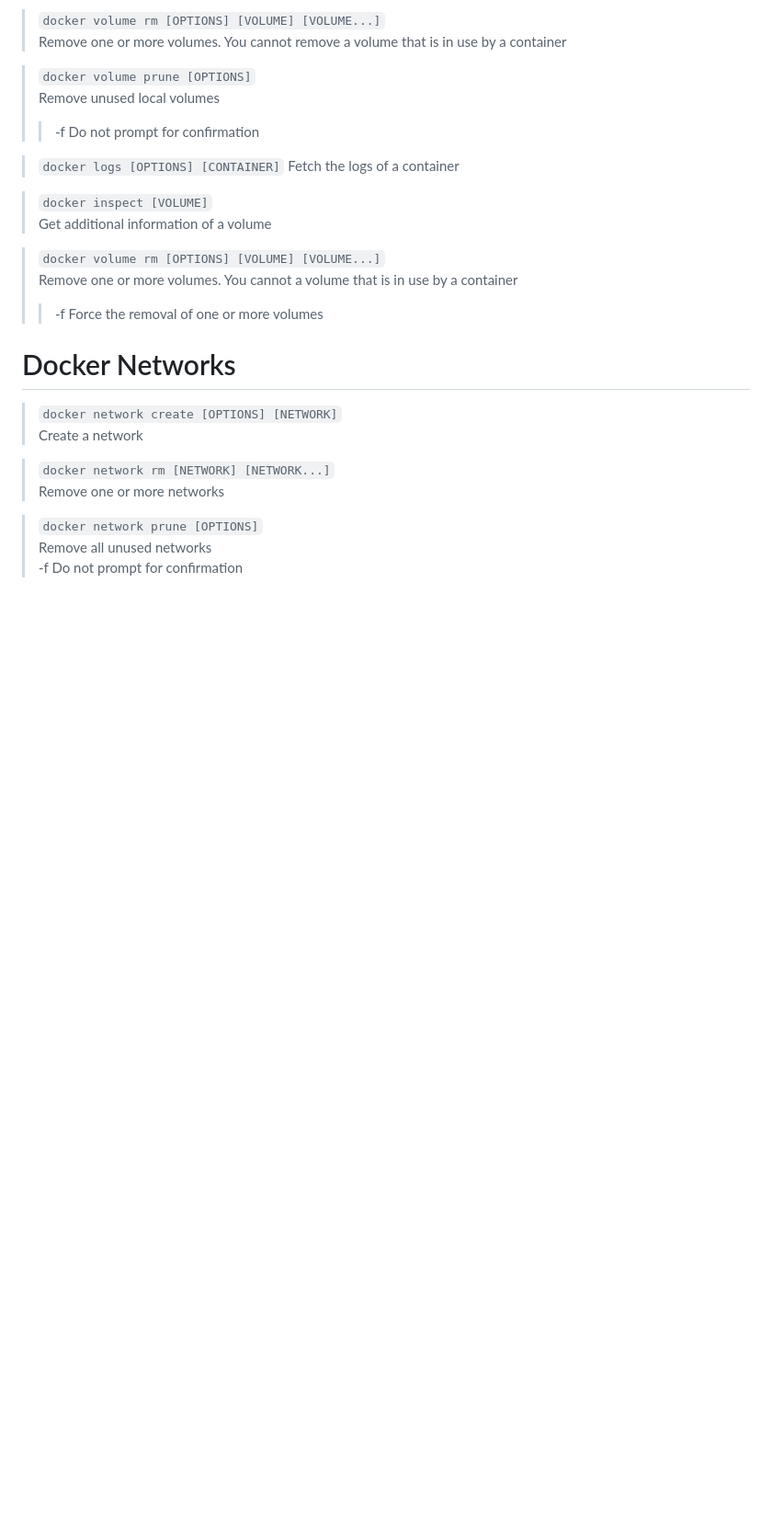
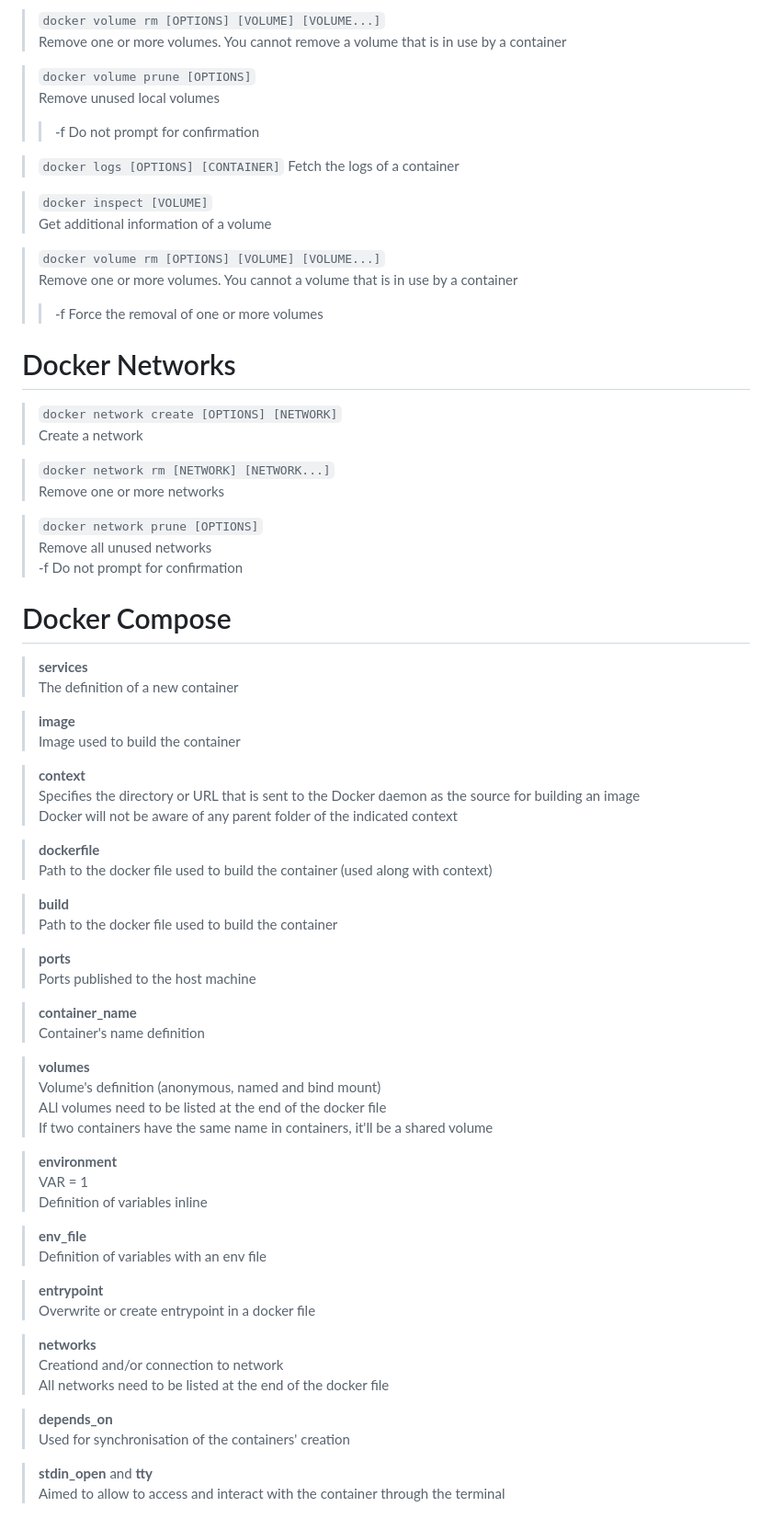
Before and after one commit to levi-alviter/DOCKER, a Markdown page: readme.md, the part around the change. Shown at 92% size. Rendered like a GitHub page; blank space fills up the shorter version.

Commit message:
Docker compose completed

```diff
--- a/readme.md
+++ b/readme.md
@@ -111,3 +111,52 @@ Repo with all the foundational knowledge of Docker and docker compose good pract
 > `docker network prune [OPTIONS]`
 > Remove all unused networks
 > -f Do not prompt for confirmation
+
+# Docker Compose
+
+> **services**
+> The definition of a new container
+
+> **image**
+> Image used to build the container
+
+> **context**
+> Specifies the directory or URL that is sent to the Docker daemon as the source for building an image
+> Docker will not be aware of any parent folder of the indicated context
+
+> **dockerfile**
+> Path to the docker file used to build the container (used along with context)
+
+> **build**
+> Path to the docker file used to build the container
+
+> **ports**
+> Ports published to the host machine
+
+> **container_name**
+> Container's name definition
+
+> **volumes**
+> Volume's definition (anonymous, named and bind mount)
+> ALl volumes need to be listed at the end of the docker file
+> If two containers have the same name in containers, it'll be a shared volume
+
+> **environment**
+> VAR = 1
+> Definition of variables inline
+
+> **env_file**
+> Definition of variables with an env file
+
+> **entrypoint**
+> Overwrite or create entrypoint in a docker file
+
+> **networks**
+> Creationd and/or connection to network
+> All networks need to be listed at the end of the docker file
+
+> **depends_on**
+> Used for synchronisation of the containers' creation
+
+> **stdin_open** and **tty**
+> Aimed to allow to access and interact with the container through the terminal
```
